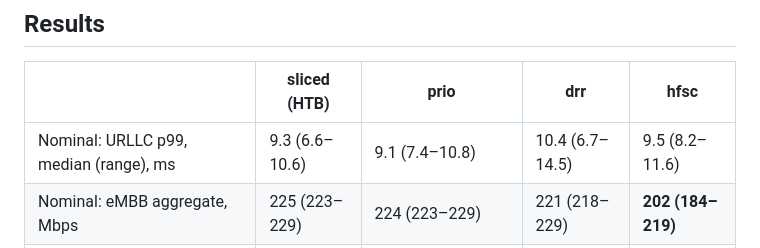
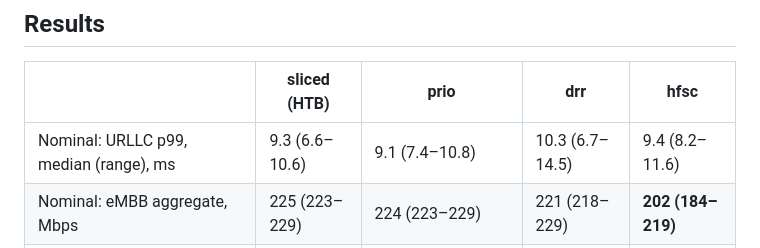
Before and after one commit to RithvikReddy0-0/5g-observability, a Markdown page: docs/adr/ADR-021-scheduler-algorithms.md, the part around the change. Drawn GitHub-style.

```diff
--- a/docs/adr/ADR-021-scheduler-algorithms.md
+++ b/docs/adr/ADR-021-scheduler-algorithms.md
@@ -104,7 +104,7 @@ All on 2026-11-08 (UTC), code `61f4c5b`.
 
 | | sliced (HTB) | prio | drr | hfsc |
 |---|---|---|---|---|
-| Nominal: URLLC p99, median (range), ms | 9.3 (6.6–10.6) | 9.1 (7.4–10.8) | 10.4 (6.7–14.5) | 9.5 (8.2–11.6) |
+| Nominal: URLLC p99, median (range), ms | 9.3 (6.6–10.6) | 9.1 (7.4–10.8) | 10.3 (6.7–14.5) | 9.4 (8.2–11.6) |
 | Nominal: eMBB aggregate, Mbps | 225 (223–229) | 224 (223–229) | 221 (218–229) | **202 (184–219)** |
 | Nominal: eMBB 5th percentile, Mbps | 11.0 | 9.0 | 9.1 | 9.9 |
 | Nominal: URLLC / mMTC loss, overall score | 0 / 0, 0.77 | 0 / 0, 0.76 | 0 / 0, 0.75 | 0 / 0, 0.76 |
```
Also changed, not shown: docs/RESULTS.md (+1 -1 lines), 1 other file.
